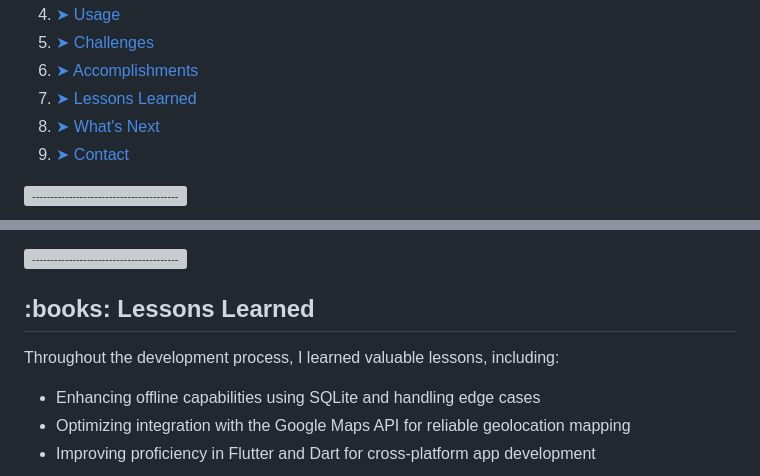
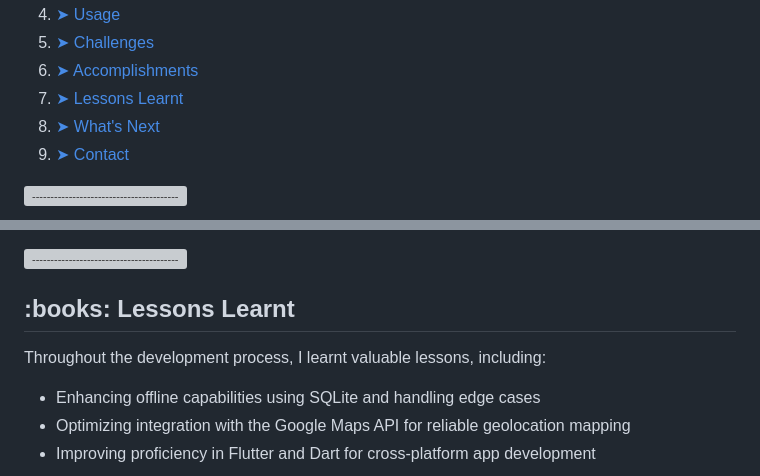
Before and after one commit to CherutoSharleen/MLH-TechTogether-Hackathon, a Markdown page: README.md, 2 parts joined by grey strips. Rendered like a GitHub page; grey boxes are pictures that could not be loaded.

```diff
--- a/README.md
+++ b/README.md
@@ -20,7 +20,7 @@
       <li><a href="#usage">➤ Usage</a></li>
       <li><a href="#challenges">➤ Challenges</a></li>
       <li><a href="#accomplishments">➤ Accomplishments</a></li>
-      <li><a href="#learnings">➤ Lessons Learned</a></li>
+      <li><a href="#learnings">➤ Lessons Learnt</a></li>
       <li><a href="#whats-next">➤ What's Next</a></li>
       <!-- <li><a href="#license">➤ License</a></li> -->
       <li><a href="#contact">➤ Contact</a></li>
@@ -103,10 +103,10 @@
 
 
   ![-----------------------------------------------------](https://raw.githubusercontent.com/andreasbm/readme/master/assets/lines/rainbow.png)
-  <!-- LESSONS LEARNED -->
-  <h2 id="learnings">:books: Lessons Learned</h2>
+  <!-- LESSONS LEARNT -->
+  <h2 id="learnings">:books: Lessons Learnt</h2>
 
-  <p>Throughout the development process, I learned valuable lessons, including:</p>
+  <p>Throughout the development process, I learnt valuable lessons, including:</p>
 
   <ul>
     <li>Enhancing offline capabilities using SQLite and handling edge cases</li>
```
Also changed, not shown: other parts of README.md (+3 -3 lines).
